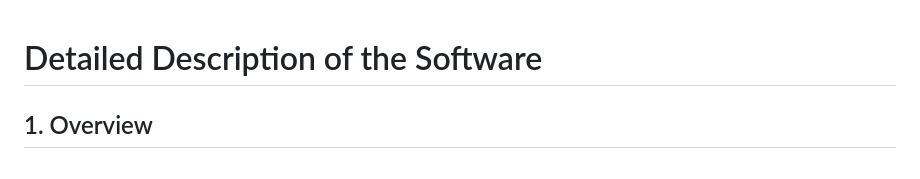
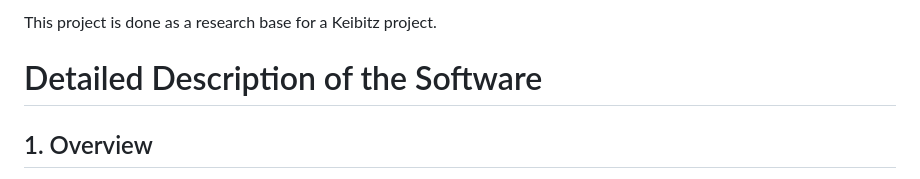
Before and after one commit to PeterStoyanov83/research_for_project_K, a Markdown page: README.md, the part around the change. Rendered like a GitHub page.

```diff
--- a/README.md
+++ b/README.md
@@ -1,3 +1,7 @@
+This project is done as a research base for a Keibitz project.
+
+
+
 # Detailed Description of the Software
 
 ## 1. Overview
```
